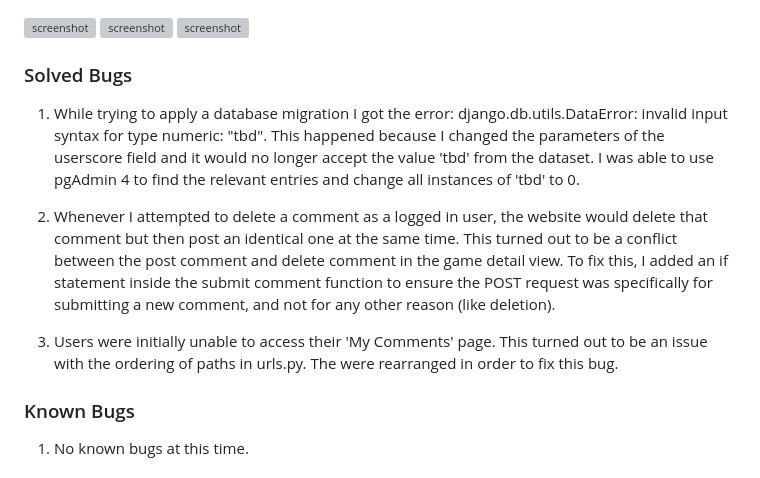
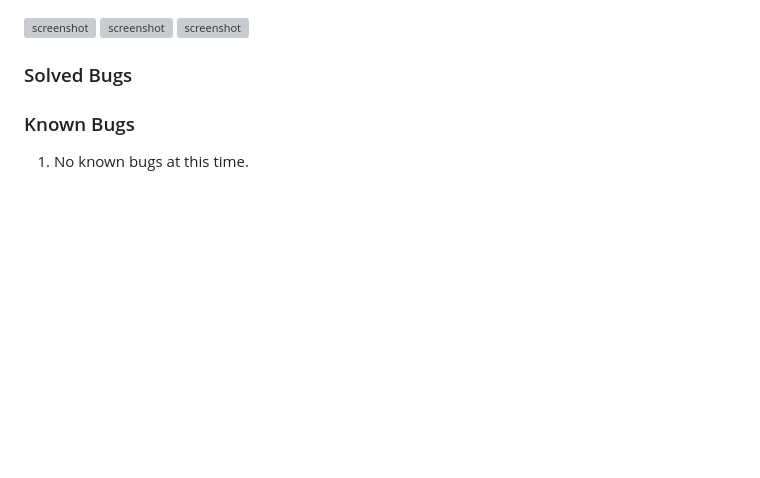
Before and after one commit to isThatAFife/CI_PP5, a Markdown page: README.md, the part around the change printed below. Rendered like a GitHub page; blank space fills up the shorter version; grey boxes are pictures that could not be loaded.

```diff
--- a/README.md
+++ b/README.md
@@ -350,11 +270,6 @@ I used the W3C HTML validator and found none.
 
 ### Solved Bugs
 
-1. While trying to apply a database migration I got the error: django.db.utils.DataError: invalid input syntax for type numeric: "tbd". This happened because I changed the parameters of the userscore field and it would no longer accept the value 'tbd' from the dataset. I was able to use pgAdmin 4 to find the relevant entries and change all instances of 'tbd' to 0.
-
-2. Whenever I attempted to delete a comment as a logged in user, the website would delete that comment but then post an identical one at the same time. This turned out to be a conflict between the post comment and delete comment in the game detail view. To fix this, I added an if statement inside the submit comment function to ensure the POST request was specifically for submitting a new comment, and not for any other reason (like deletion).
-
-3. Users were initially unable to access their 'My Comments' page. This turned out to be an issue with the ordering of paths in urls.py. The were rearranged in order to fix this bug.
 
 ### Known Bugs
 
```
Also changed, not shown: other parts of README.md (+0 -80 lines).
